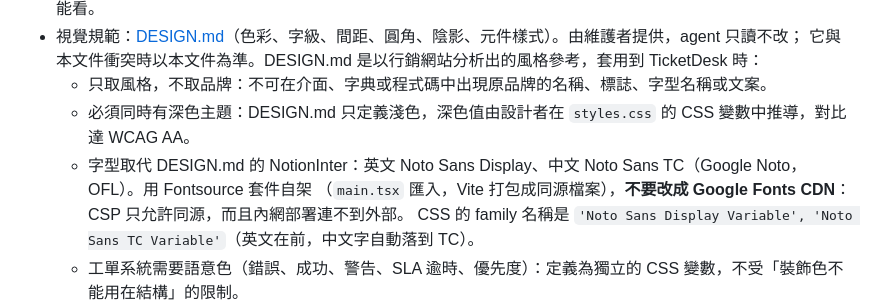
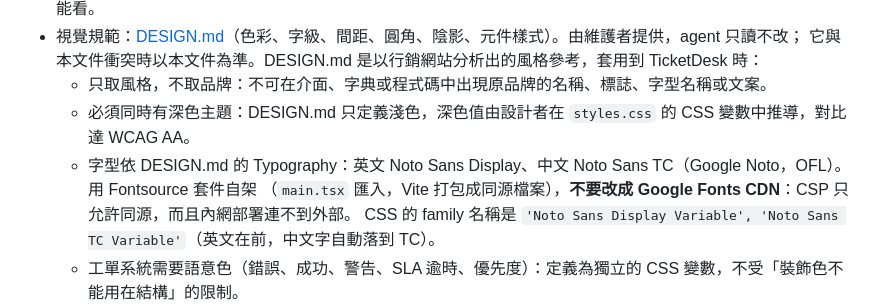
Before and after one commit to NatasChen/killtix, a Markdown page: AGENTS.md, the part around the change. GitHub-like rendering.

```diff
--- a/AGENTS.md
+++ b/AGENTS.md
@@ -156,7 +156,7 @@ crewai_ticket_build.py CrewAI 迭代工具（PM → SAr → PG → UI 設計師
   它與本文件衝突時以本文件為準。DESIGN.md 是以行銷網站分析出的風格參考，套用到 TicketDesk 時：
   - 只取風格，不取品牌：不可在介面、字典或程式碼中出現原品牌的名稱、標誌、字型名稱或文案。
   - 必須同時有深色主題：DESIGN.md 只定義淺色，深色值由設計者在 `styles.css` 的 CSS 變數中推導，對比達 WCAG AA。
-  - 字型取代 DESIGN.md 的 NotionInter：英文 Noto Sans Display、中文 Noto Sans TC（Google Noto，OFL）。用 Fontsource 套件自架
+  - 字型依 DESIGN.md 的 Typography：英文 Noto Sans Display、中文 Noto Sans TC（Google Noto，OFL）。用 Fontsource 套件自架
     （`main.tsx` 匯入，Vite 打包成同源檔案），**不要改成 Google Fonts CDN**：CSP 只允許同源，而且內網部署連不到外部。
     CSS 的 family 名稱是 `'Noto Sans Display Variable', 'Noto Sans TC Variable'`（英文在前，中文字自動落到 TC）。
   - 工單系統需要語意色（錯誤、成功、警告、SLA 逾時、優先度）：定義為獨立的 CSS 變數，不受「裝飾色不能用在結構」的限制。
```
Also changed, not shown: CHANGELOG.md (+1 -1 lines), DESIGN.md (+12 -5 lines).
